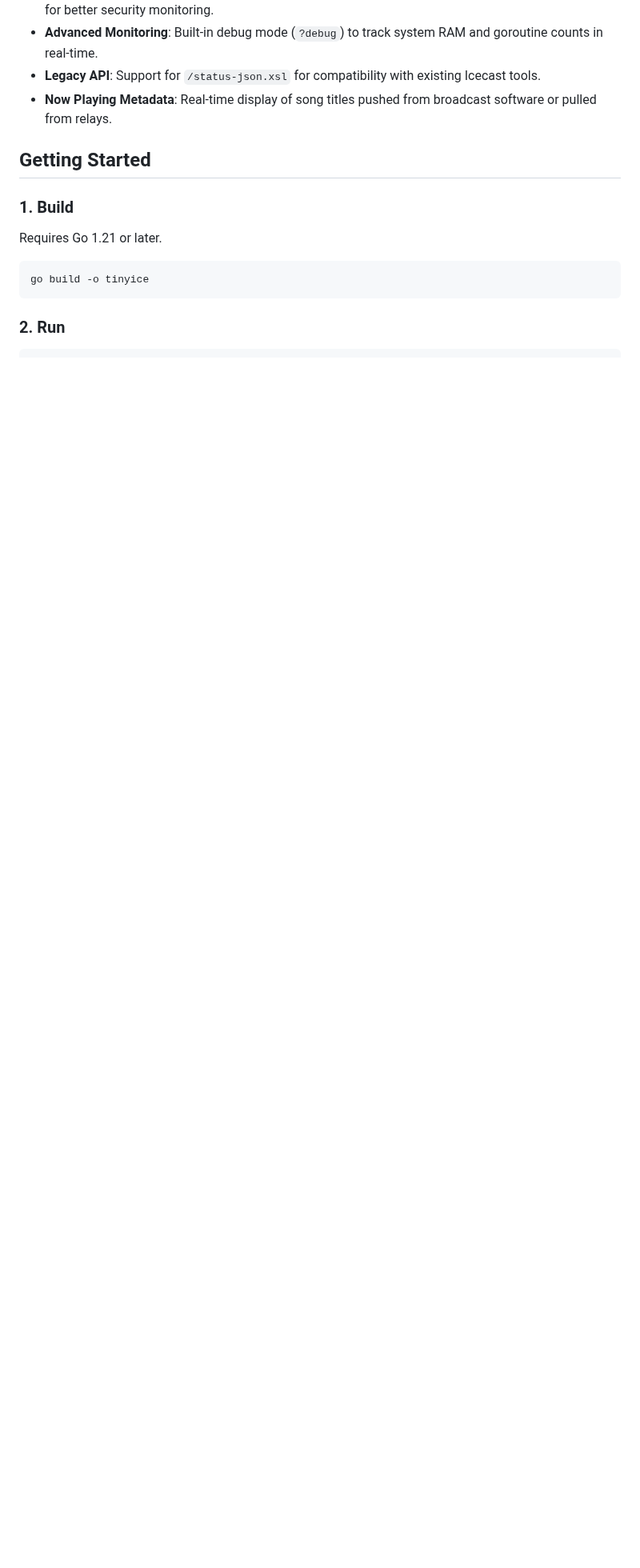
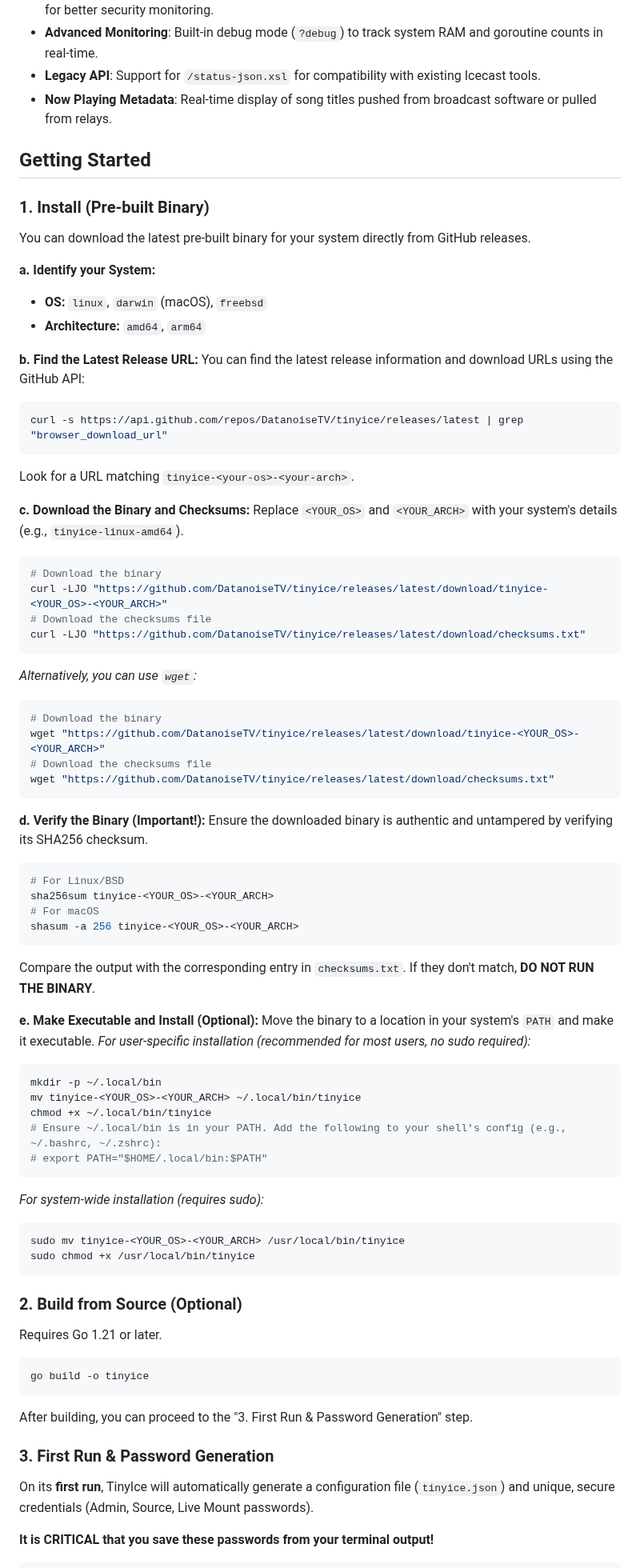
Before and after one commit to theChaparral/tinyice, a Markdown page: README.md, the part around one of its changes. Shown at 80% size. GitHub-like rendering; blank space fills up the shorter version.

Commit message:
Docs: Add manual binary installation instructions to README.md

````diff
--- a/README.md
+++ b/README.md
@@ -65,11 +65,75 @@ Traditional streaming servers can be complex to configure and resource-heavy. Ti
 
 ## Getting Started
 
-### 1. Build
+### 1. Install (Pre-built Binary)
+
+You can download the latest pre-built binary for your system directly from GitHub releases.
+
+**a. Identify your System:**
+  - **OS:** `linux`, `darwin` (macOS), `freebsd`
+  - **Architecture:** `amd64`, `arm64`
+
+**b. Find the Latest Release URL:**
+  You can find the latest release information and download URLs using the GitHub API:
+  ```bash
+  curl -s https://api.github.com/repos/DatanoiseTV/tinyice/releases/latest | grep "browser_download_url"
+  ```
+  Look for a URL matching `tinyice-<your-os>-<your-arch>`.
+
+**c. Download the Binary and Checksums:**
+  Replace `<YOUR_OS>` and `<YOUR_ARCH>` with your system's details (e.g., `tinyice-linux-amd64`).
+  ```bash
+  # Download the binary
+  curl -LJO "https://github.com/DatanoiseTV/tinyice/releases/latest/download/tinyice-<YOUR_OS>-<YOUR_ARCH>"
+  # Download the checksums file
+  curl -LJO "https://github.com/DatanoiseTV/tinyice/releases/latest/download/checksums.txt"
+  ```
+  *Alternatively, you can use `wget`:*
+  ```bash
+  # Download the binary
+  wget "https://github.com/DatanoiseTV/tinyice/releases/latest/download/tinyice-<YOUR_OS>-<YOUR_ARCH>"
+  # Download the checksums file
+  wget "https://github.com/DatanoiseTV/tinyice/releases/latest/download/checksums.txt"
+  ```
+
+**d. Verify the Binary (Important!):**
+  Ensure the downloaded binary is authentic and untampered by verifying its SHA256 checksum.
+  ```bash
+  # For Linux/BSD
+  sha256sum tinyice-<YOUR_OS>-<YOUR_ARCH>
+  # For macOS
+  shasum -a 256 tinyice-<YOUR_OS>-<YOUR_ARCH>
+  ```
+  Compare the output with the corresponding entry in `checksums.txt`. If they don't match, **DO NOT RUN THE BINARY**.
+
+**e. Make Executable and Install (Optional):**
+  Move the binary to a location in your system's `PATH` and make it executable.
+  *For user-specific installation (recommended for most users, no sudo required):*
+  ```bash
+  mkdir -p ~/.local/bin
+  mv tinyice-<YOUR_OS>-<YOUR_ARCH> ~/.local/bin/tinyice
+  chmod +x ~/.local/bin/tinyice
+  # Ensure ~/.local/bin is in your PATH. Add the following to your shell's config (e.g., ~/.bashrc, ~/.zshrc):
+  # export PATH="$HOME/.local/bin:$PATH"
+  ```
+  *For system-wide installation (requires sudo):*
+  ```bash
+  sudo mv tinyice-<YOUR_OS>-<YOUR_ARCH> /usr/local/bin/tinyice
+  sudo chmod +x /usr/local/bin/tinyice
+  ```
+
+### 2. Build from Source (Optional)
+
 Requires Go 1.21 or later.
 ```bash
 go build -o tinyice
 ```
+After building, you can proceed to the "3. First Run & Password Generation" step.
 
-### 2. Run
+### 3. First Run & Password Generation
+
+On its **first run**, TinyIce will automatically generate a configuration file (`tinyice.json`) and unique, secure credentials (Admin, Source, Live Mount passwords).
+
+**It is CRITICAL that you save these passwords from your terminal output!**
+
 ```bash
````
Also changed, not shown: other parts of README.md (+18 -2 lines).
